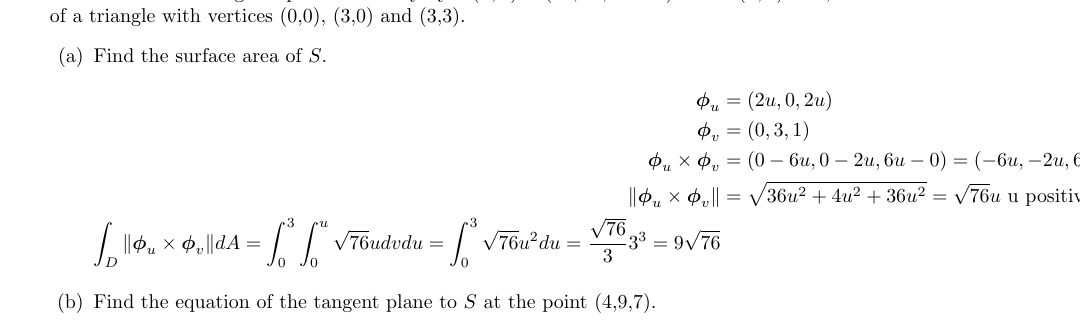
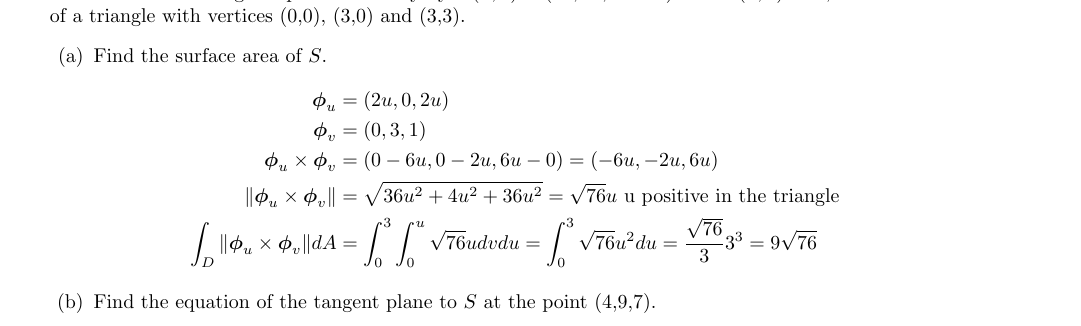
Before and after one commit to poonkeegan/school, a LaTeX document (matb42/a6.tex): part of page 7 of 10, cut so that both start at the same text. Compiled offline with pdfLaTeX.

Commit message:
Thu Mar  1 20:06:02 EST 2018

```diff
--- a/matb42/a6.tex
+++ b/matb42/a6.tex
@@ -120,7 +120,7 @@ Mar 6th 2018}
             \boldsymbol \phi_v &= (0, 3, 1) \\
             \boldsymbol \phi_u \times \boldsymbol \phi_v &= (0 - 6u, 0 - 2u, 6u - 0) = (-6u, -2u, 6u) \\
             \norm{\boldsymbol \phi_u \times \boldsymbol \phi_v} &= \sqrt{36u^2 + 4u^2 + 36u^2} = \sqrt{76}u \text{ u positive in the triangle}\\
-            \int_D \norm{\boldsymbol \phi_u \times \boldsymbol \phi_v} dA = \int_0^3\int_0^u \sqrt{76}u dv du = \int_0^3 \sqrt{76}{u^2} du = \frac{\sqrt{76}}{3}3^3 = 9\sqrt{76}
+            \int_D \norm{\boldsymbol \phi_u \times \boldsymbol \phi_v} dA &= \int_0^3\int_0^u \sqrt{76}u dv du = \int_0^3 \sqrt{76}{u^2} du = \frac{\sqrt{76}}{3}3^3 = 9\sqrt{76}
         \end{align*}
         \item Find the equation of the tangent plane to $S$ at the point (4,9,7).
     \end{enumerate}
```
Also changed, not shown: matb42/a6.pdf.
